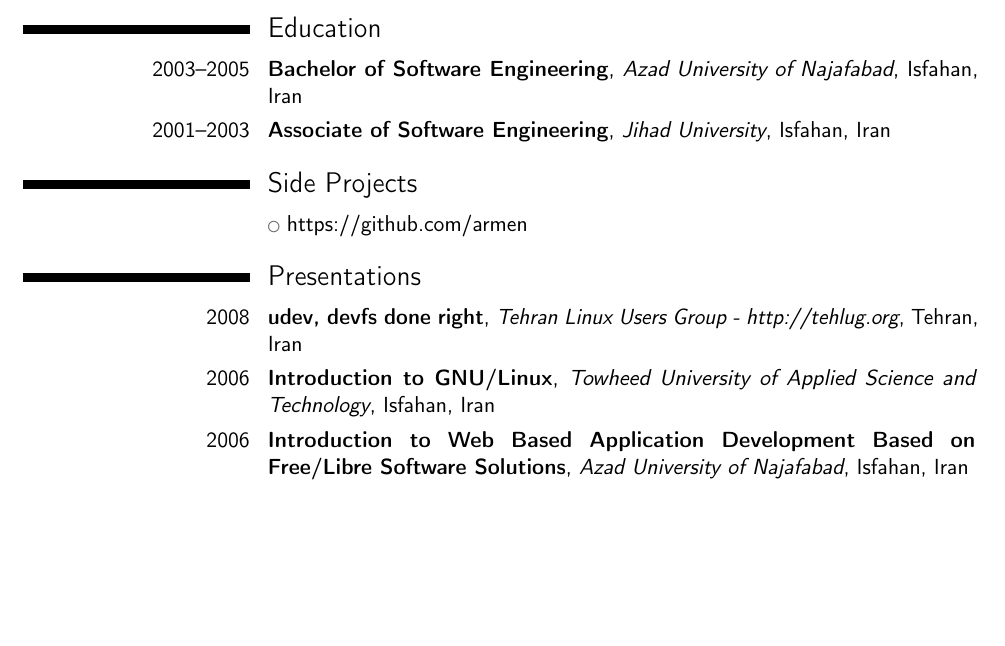
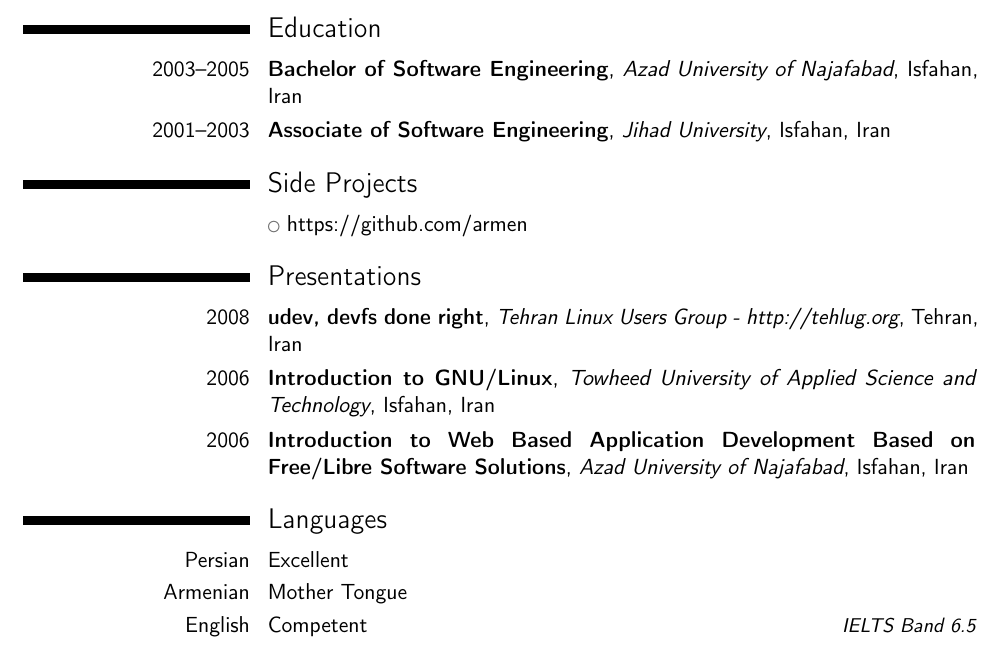
Before and after one commit to armen/cv, a LaTeX CV (resume.tex): part of page 2 of 2, cut so that both start at the same text, the shorter picture padded with empty space. Compiled offline with pdfLaTeX.

Commit message:
Added languages

```diff
--- a/resume.tex
+++ b/resume.tex
@@ -90,6 +90,11 @@
 \cventry{2006}{Introduction to GNU/Linux}{Towheed University of Applied Science and Technology}{Isfahan, Iran}{}{}
 \cventry{2006}{Introduction to Web Based Application Development Based on Free/Libre Software Solutions}{Azad University of Najafabad}{Isfahan, Iran}{}{}
 
+\section{Languages}
+\cvitemwithcomment{Persian}{Excellent}{}
+\cvitemwithcomment{Armenian}{Mother Tongue}{}
+\cvitemwithcomment{English}{Competent}{IELTS Band 6.5}
+
 %\clearpage
 %\recipient{Company Recruitment team}{Company, Inc.\\123 somestreet\\some city}
 %\date{January 01, 1984}
```
